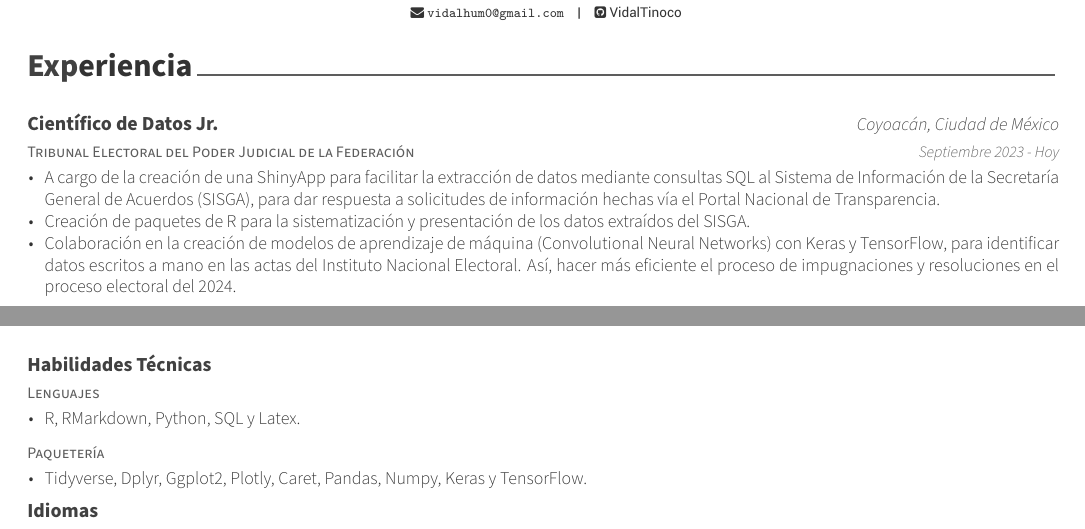
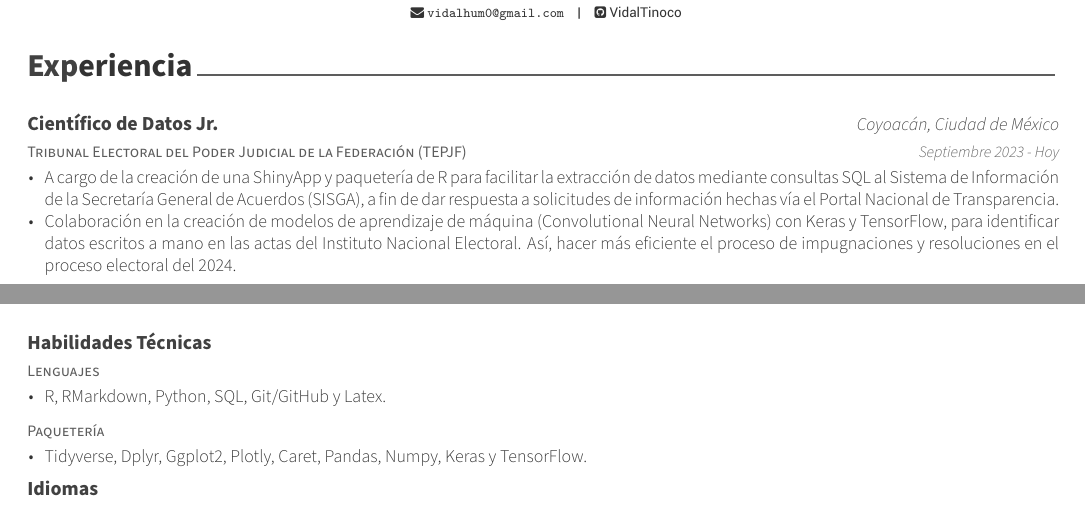
Before and after one commit to VidalTinoco/resume_cv, an R Markdown document (spa/resume.Rmd): two parts of pages 1 and 2 of 2, joined at a grey line, cut so that both start at the same text. The pictures show the output file spa/resume.pdf that the author committed with the source.

Commit message:
modificaciones a tepjf

```diff
--- a/spa/resume.Rmd
+++ b/spa/resume.Rmd
@@ -26,10 +26,9 @@ source("make_detailed_section.R")
 ## To reflect promotions, simply change the "with" and "where" arguments to "" -
 ## that'll keep everything grouped under the same header
 tepjfds_2023 <- vector("list")
-tepjfds_2023$Details <- c("Científico de Datos Jr.", "Septiembre 2023 - Hoy", "Tribunal Electoral del Poder Judicial de la Federación", "Coyoacán, Ciudad de México")
+tepjfds_2023$Details <- c("Científico de Datos Jr.", "Septiembre 2023 - Hoy", "Tribunal Electoral del Poder Judicial de la Federación (TEPJF)", "Coyoacán, Ciudad de México")
 tepjfds_2023$Bullets <- c(
-  "A cargo de la creación de una ShinyApp para facilitar la extracción de datos mediante consultas SQL al Sistema de Información de la Secretaría General de Acuerdos (SISGA), para dar respuesta a solicitudes de información hechas vía el Portal Nacional de Transparencia.",
-  "Creación de paquetes de R para la sistematización y presentación de los datos extraídos del SISGA.",
+  "A cargo de la creación de una ShinyApp y paquetería de R para facilitar la extracción de datos mediante consultas SQL al Sistema de Información de la Secretaría General de Acuerdos (SISGA), a fin de dar respuesta a solicitudes de información hechas vía el Portal Nacional de Transparencia.",
   "Colaboración en la creación de modelos de aprendizaje de máquina (Convolutional Neural Networks) con Keras y TensorFlow, para identificar datos escritos a mano en las actas del Instituto Nacional Electoral. Así, hacer más eficiente el proceso de impugnaciones y resoluciones en el proceso electoral del 2024."
 
   )
@@ -139,7 +138,7 @@ make_detailed_section(tesina)
 # Additional Information
 TechnicalSkills <- vector("list")
 TechnicalSkills$Details <- c("Habilidades Técnicas", NA, "Lenguajes",NA)
-TechnicalSkills$Bullets <- c("R, RMarkdown, Python, SQL y Latex.")
+TechnicalSkills$Bullets <- c("R, RMarkdown, Python, SQL, Git/GitHub y Latex.")
 
 TechnicalSkills2 <- vector("list")
 TechnicalSkills2$Details <- c(NA, NA, "Paquetería",NA)
```
Also changed, not shown: spa/resume.pdf, spa/resume.tex.
